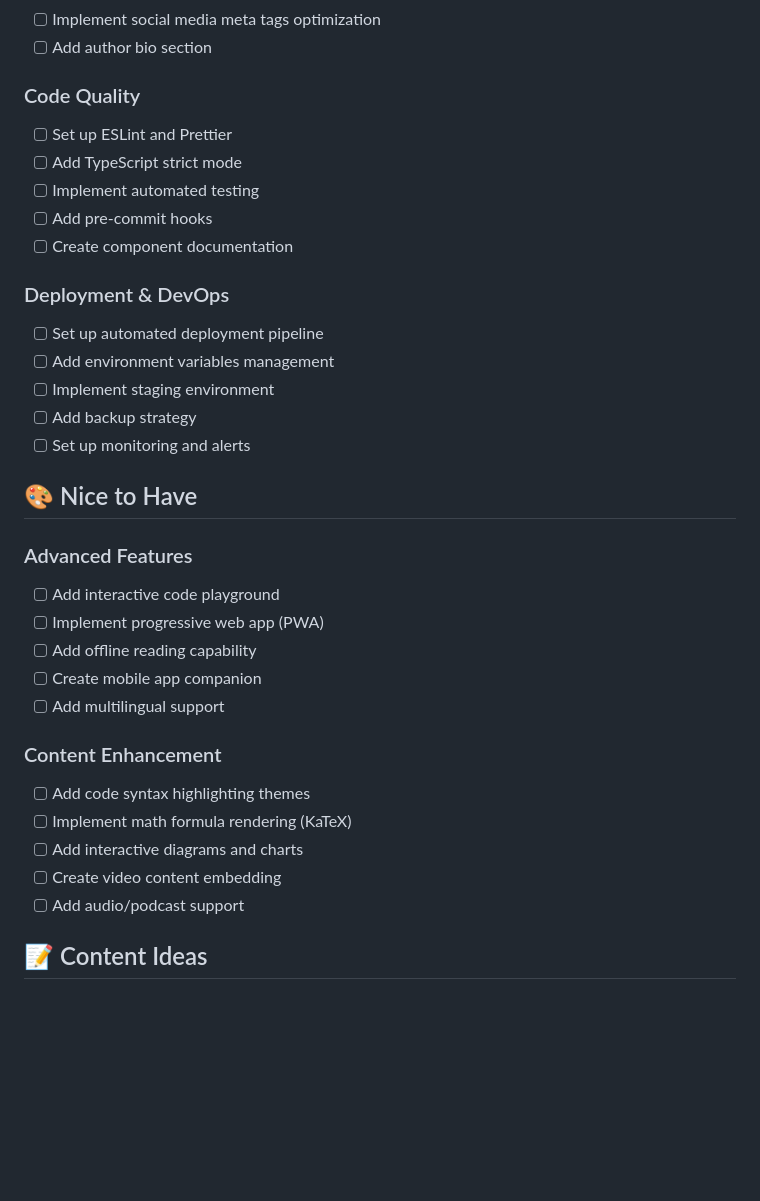
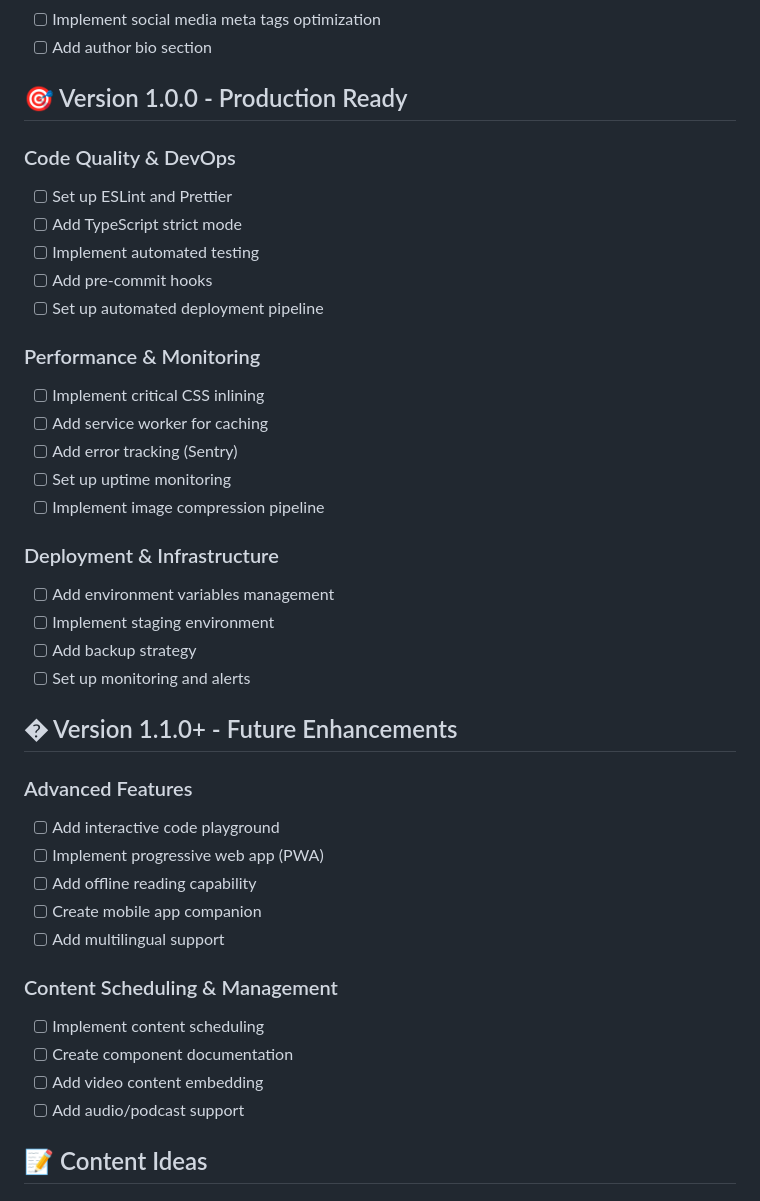
Before and after one commit to mdgdeveloper/mdgdev-blog, a Markdown page: TODO.md, the part around one of its changes. Drawn GitHub-style; blank space fills up the shorter version.

```diff
--- a/TODO.md
+++ b/TODO.md
@@ -56,21 +61,29 @@
 - [ ] Implement social media meta tags optimization
 - [ ] Add author bio section
 
-### Code Quality
+## 🎯 Version 1.0.0 - Production Ready
+
+### Code Quality & DevOps
 - [ ] Set up ESLint and Prettier
 - [ ] Add TypeScript strict mode
 - [ ] Implement automated testing
 - [ ] Add pre-commit hooks
-- [ ] Create component documentation
+- [ ] Set up automated deployment pipeline
 
-### Deployment & DevOps
-- [ ] Set up automated deployment pipeline
+### Performance & Monitoring
+- [ ] Implement critical CSS inlining
+- [ ] Add service worker for caching
+- [ ] Add error tracking (Sentry)
+- [ ] Set up uptime monitoring
+- [ ] Implement image compression pipeline
+
+### Deployment & Infrastructure
 - [ ] Add environment variables management
 - [ ] Implement staging environment
 - [ ] Add backup strategy
 - [ ] Set up monitoring and alerts
 
-## 🎨 Nice to Have
+## � Version 1.1.0+ - Future Enhancements
 
 ### Advanced Features
 - [ ] Add interactive code playground
@@ -79,11 +92,10 @@
 - [ ] Create mobile app companion
 - [ ] Add multilingual support
 
-### Content Enhancement
-- [ ] Add code syntax highlighting themes
-- [ ] Implement math formula rendering (KaTeX)
-- [ ] Add interactive diagrams and charts
-- [ ] Create video content embedding
+### Content Scheduling & Management
+- [ ] Implement content scheduling
+- [ ] Create component documentation
+- [ ] Add video content embedding
 - [ ] Add audio/podcast support
 
 ## 📝 Content Ideas
```
Also changed, not shown: other parts of TODO.md (+44 -19 lines).
